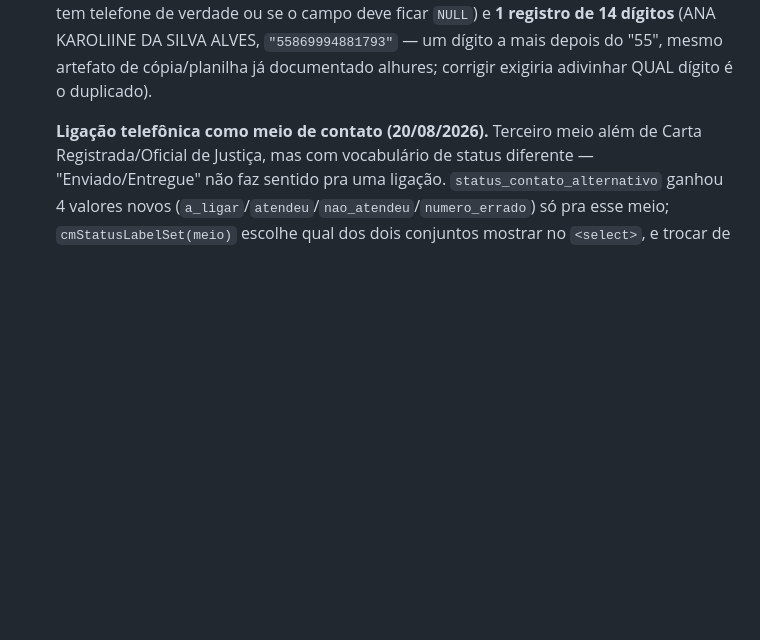
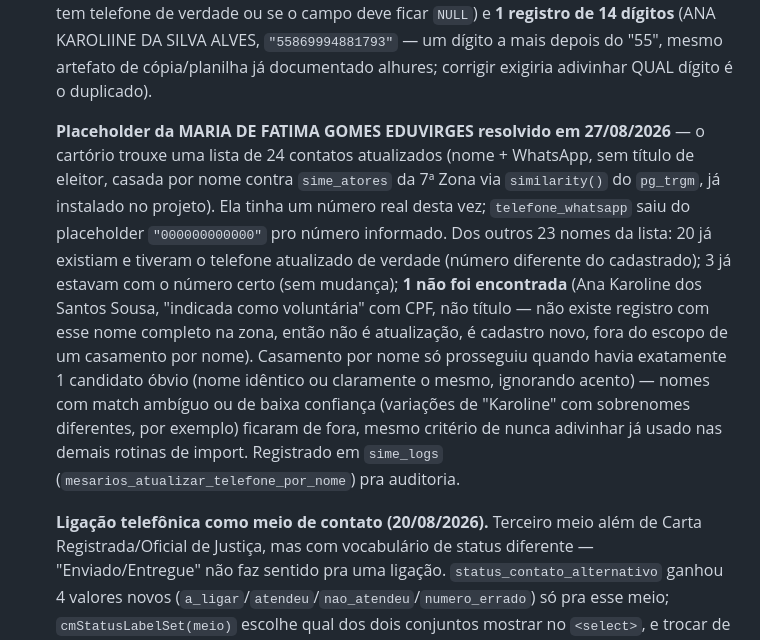
Before and after one commit to bernardobbs/Sime, a Markdown page: CLAUDE.md, the part around the change. Rendered like a GitHub page; blank space fills up the shorter version.

Commit message:
docs: atualiza contatos de 20 mesários + resolve placeholder conhecido
Lista de 24 contatos trazida pelo dono do projeto (nome + WhatsApp, sem
título de eleitor) — casada por nome contra sime_atores da 7ª Zona via
similarity() do pg_trgm. 20 telefones atualizados de verdade, 3 já
estavam corretos, 1 não encontrada (Ana Karoline dos Santos Sousa —
indicada como voluntária, não cadastrada, fora do escopo de uma
atualização por nome).

Resolve de passagem o placeholder "000000000000" da MARIA DE FATIMA
GOMES EDUVIRGES, documentado como pendência desde a normalização em
massa de telefones — agora tem número real confirmado pelo cartório.

Executado via SQL direto (Supabase MCP), registrado em sime_logs
(mesarios_atualizar_telefone_por_nome) para auditoria.

Co-Authored-By: Claude Sonnet 5 <noreply@anthropic.com>
Claude-Session: https://claude.ai/code/session_01NKAimx8mvrMTPwoEcYHYFJ

```diff
--- a/CLAUDE.md
+++ b/CLAUDE.md
@@ -719,6 +719,24 @@ cada um com propósito diferente:
   SILVA ALVES, `"55869994881793"` — um dígito a mais depois do "55", mesmo
   artefato de cópia/planilha já documentado alhures; corrigir exigiria
   adivinhar QUAL dígito é o duplicado).
+
+  **Placeholder da MARIA DE FATIMA GOMES EDUVIRGES resolvido em 27/08/2026**
+  — o cartório trouxe uma lista de 24 contatos atualizados (nome + WhatsApp,
+  sem título de eleitor, casada por nome contra `sime_atores` da 7ª Zona via
+  `similarity()` do `pg_trgm`, já instalado no projeto). Ela tinha um número
+  real desta vez; `telefone_whatsapp` saiu do placeholder `"000000000000"`
+  pro número informado. Dos outros 23 nomes da lista: 20 já existiam e
+  tiveram o telefone atualizado de verdade (número diferente do cadastrado);
+  3 já estavam com o número certo (sem mudança); **1 não foi encontrada**
+  (Ana Karoline dos Santos Sousa, "indicada como voluntária" com CPF, não
+  título — não existe registro com esse nome completo na zona, então não é
+  atualização, é cadastro novo, fora do escopo de um casamento por nome).
+  Casamento por nome só prosseguiu quando havia exatamente 1 candidato óbvio
+  (nome idêntico ou claramente o mesmo, ignorando acento) — nomes com
+  match ambíguo ou de baixa confiança (variações de "Karoline" com
+  sobrenomes diferentes, por exemplo) ficaram de fora, mesmo critério de
+  nunca adivinhar já usado nas demais rotinas de import. Registrado em
+  `sime_logs` (`mesarios_atualizar_telefone_por_nome`) pra auditoria.
 
   **Ligação telefônica como meio de contato (20/08/2026).** Terceiro meio
   além de Carta Registrada/Oficial de Justiça, mas com vocabulário de status
```
